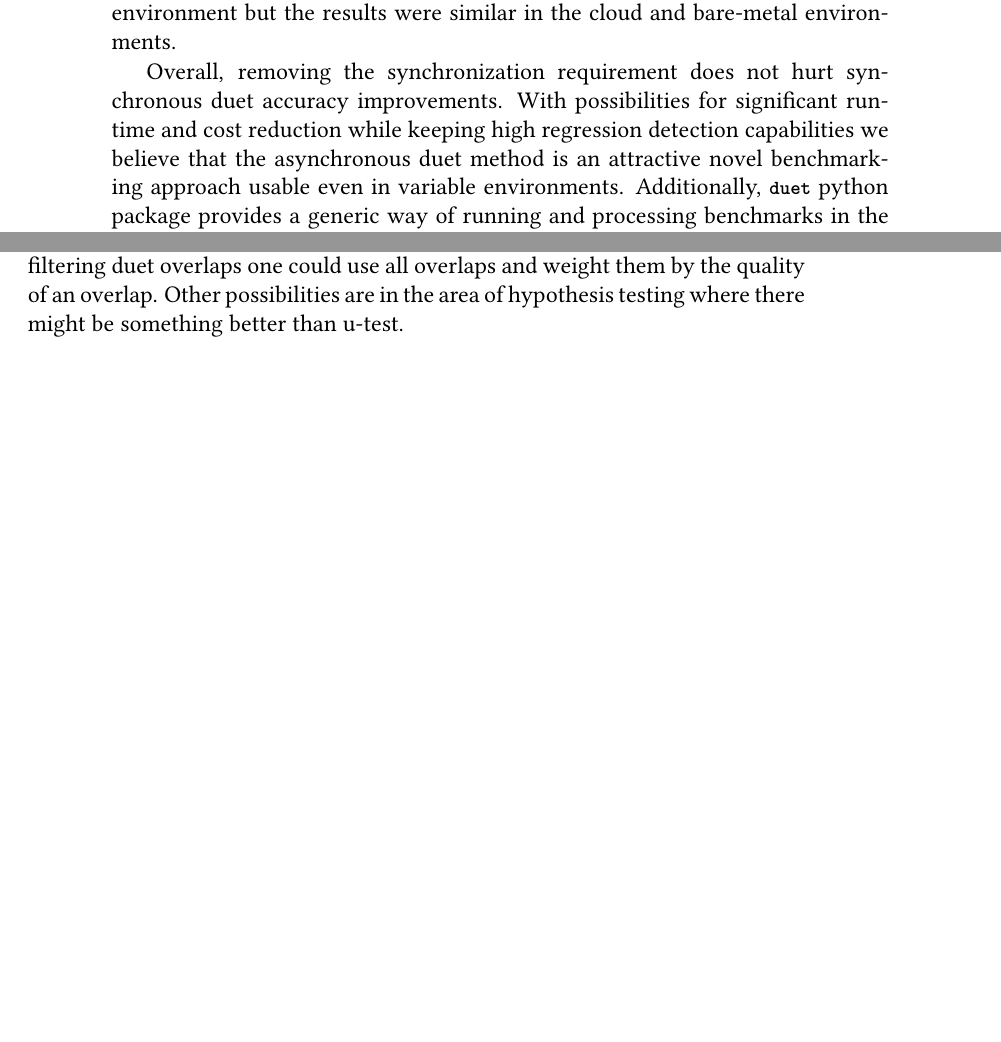
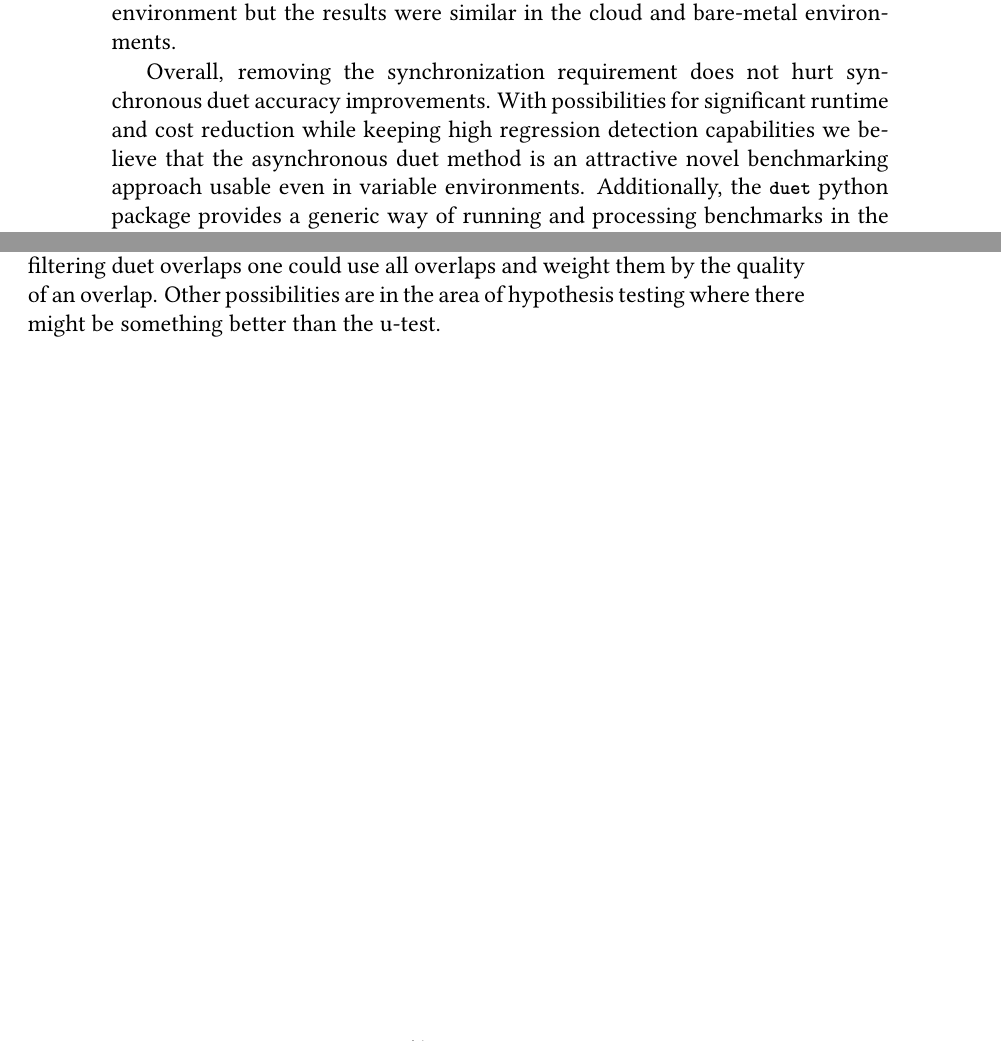
Before and after one commit to TomasDrozdik/asynchronous-duet-thesis, a LaTeX thesis (thesis.tex, which reads conclusion.tex): two parts of pages 48 and 49 of 54, joined at a grey line, cut so that both start at the same text, the shorter picture padded with empty space. Compiled offline with pdfLaTeX.

Commit message:
Minor fixes

```diff
--- a/conclusion.tex
+++ b/conclusion.tex
@@ -47,7 +47,7 @@ Duet methods outperformed sequential method with the ability to detect $3-5\%$ s
 % Does the result have any practical applications that improve upon something realistic?
 Overall, removing the synchronization requirement does not hurt synchronous duet accuracy improvements.
 With possibilities for significant runtime and cost reduction while keeping high regression detection capabilities we believe that the asynchronous duet method is an attractive novel benchmarking approach usable even in variable environments.
-Additionally, \lstinline{duet} python package provides a generic way of running and processing benchmarks in the containerized environment using sequential and duet methods.
+Additionally, the \lstinline{duet} python package provides a generic way of running and processing benchmarks in the containerized environment using sequential and duet methods.
 
 % What is the quality of the result? Is the problem solved for good and the mankind does not need to ever think about it again, or just partially improved upon? (Is the incompleteness caused by overwhelming problem complexity that would be out of thesis scope\todo{This is quite common.}, or any theoretical reasons, such as computational hardness?)
 \section{Future work}
@@ -65,4 +65,4 @@ Ideally, there would be some specific common workload traits such as high parall
 
 The last thing is statistical methods used to evaluate duet runs.
 Instead of filtering duet overlaps one could use all overlaps and weight them by the quality of an overlap.
-Other possibilities are in the area of hypothesis testing where there might be something better than \mbox{u-test}.
+Other possibilities are in the area of hypothesis testing where there might be something better than the \mbox{u-test}.
```
Also changed, not shown: intro.tex (+1 -1 lines).
